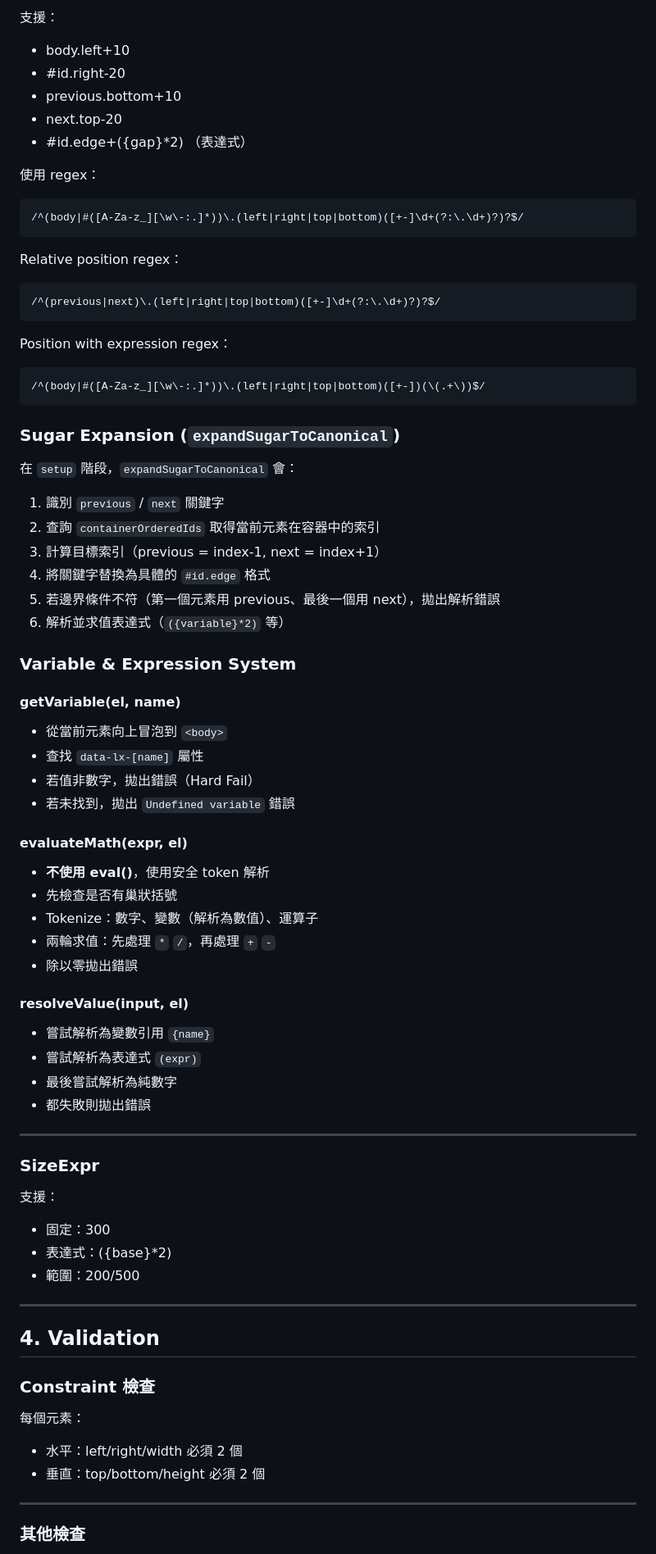
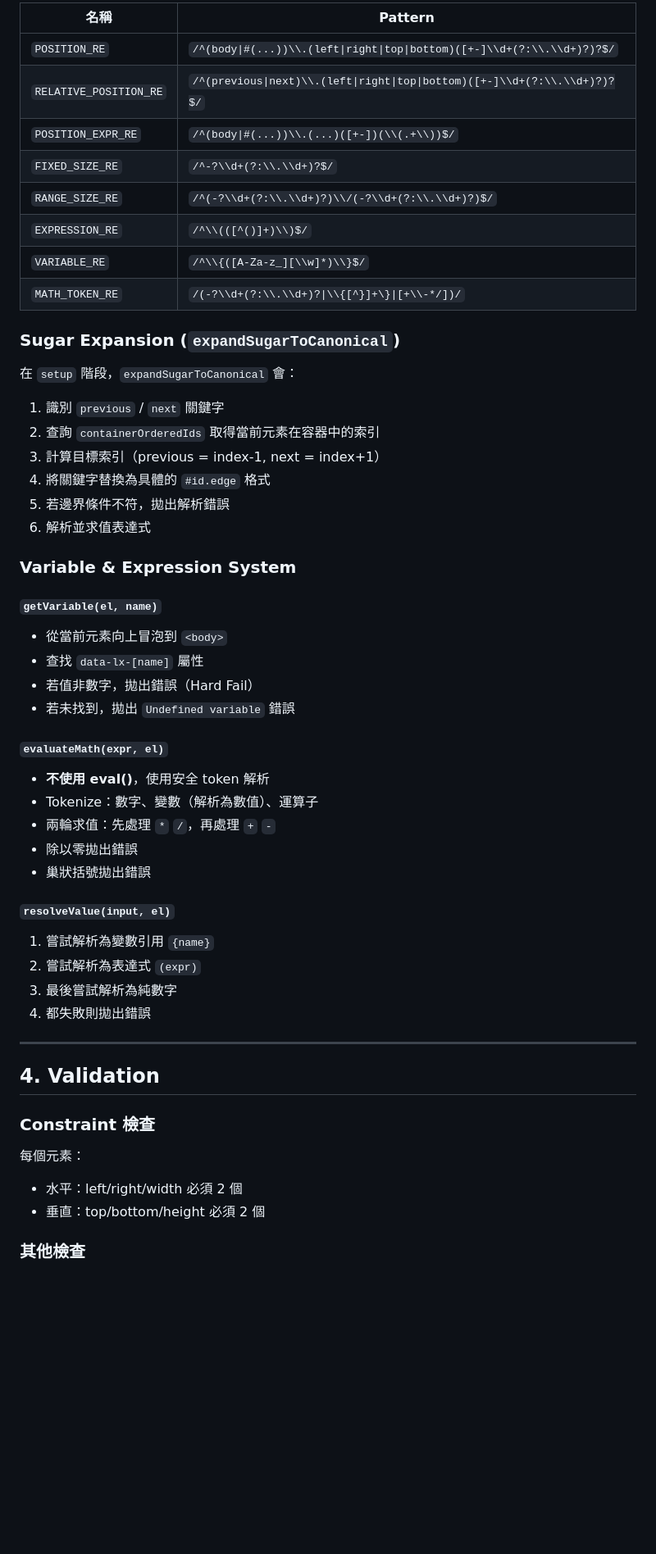
Before and after one commit to simbafs/lx, a Markdown page: agents/implement.md, the part around one of its changes. Shown at 82% size. Drawn GitHub-style; blank space fills up the shorter version.

```diff
--- a/agents/implement.md
+++ b/agents/implement.md
@@ -47,23 +77,14 @@
 
-支援：
-
-- body.left+10
-- #id.right-20
-- previous.bottom+10
-- next.top-20
-- #id.edge+({gap}*2) （表達式）
-
-使用 regex：
-
-    /^(body|#([A-Za-z_][\w\-:.]*))\.(left|right|top|bottom)([+-]\d+(?:\.\d+)?)?$/
-
-Relative position regex：
-
-    /^(previous|next)\.(left|right|top|bottom)([+-]\d+(?:\.\d+)?)?$/
-
-Position with expression regex：
-
-    /^(body|#([A-Za-z_][\w\-:.]*))\.(left|right|top|bottom)([+-])(\(.+\))$/
+| 名稱 | Pattern |
+|------|---------|
+| `POSITION_RE` | `/^(body\|#(...))\\.(left\|right\|top\|bottom)([+-]\\d+(?:\\.\\d+)?)?$/` |
+| `RELATIVE_POSITION_RE` | `/^(previous\|next)\\.(left\|right\|top\|bottom)([+-]\\d+(?:\\.\\d+)?)?$/` |
+| `POSITION_EXPR_RE` | `/^(body\|#(...))\\.(...)([+-])(\\(.+\\))$/` |
+| `FIXED_SIZE_RE` | `/^-?\\d+(?:\\.\\d+)?$/` |
+| `RANGE_SIZE_RE` | `/^(-?\\d+(?:\\.\\d+)?)\\/(-?\\d+(?:\\.\\d+)?)$/` |
+| `EXPRESSION_RE` | `/^\\(([^()]+)\\)$/` |
+| `VARIABLE_RE` | `/^\\{([A-Za-z_][\\w]*)\\}$/` |
+| `MATH_TOKEN_RE` | `/(-?\\d+(?:\\.\\d+)?\|\\{[^}]+\}\|[+\\-*/])/` |
 
 ### Sugar Expansion (`expandSugarToCanonical`)
 
@@ -73,42 +94,32 @@ Position with expression regex：
 2. 查詢 `containerOrderedIds` 取得當前元素在容器中的索引
 3. 計算目標索引（previous = index-1, next = index+1）
 4. 將關鍵字替換為具體的 `#id.edge` 格式
-5. 若邊界條件不符（第一個元素用 previous、最後一個用 next），拋出解析錯誤
-6. 解析並求值表達式（`({variable}*2)` 等）
+5. 若邊界條件不符，拋出解析錯誤
+6. 解析並求值表達式
 
 ### Variable & Expression System
 
-#### getVariable(el, name)
+#### `getVariable(el, name)`
 
 - 從當前元素向上冒泡到 `<body>`
 - 查找 `data-lx-[name]` 屬性
 - 若值非數字，拋出錯誤（Hard Fail）
 - 若未找到，拋出 `Undefined variable` 錯誤
 
-#### evaluateMath(expr, el)
+#### `evaluateMath(expr, el)`
 
 - **不使用 eval()**，使用安全 token 解析
-- 先檢查是否有巢狀括號
 - Tokenize：數字、變數（解析為數值）、運算子
 - 兩輪求值：先處理 `*` `/`，再處理 `+` `-`
 - 除以零拋出錯誤
+- 巢狀括號拋出錯誤
 
-#### resolveValue(input, el)
+#### `resolveValue(input, el)`
 
-- 嘗試解析為變數引用 `{name}`
-- 嘗試解析為表達式 `(expr)`
-- 最後嘗試解析為純數字
-- 都失敗則拋出錯誤
-
----
-
-### SizeExpr
-
-支援：
-
-- 固定：300
-- 表達式：({base}*2)
-- 範圍：200/500
+1. 嘗試解析為變數引用 `{name}`
+2. 嘗試解析為表達式 `(expr)`
+3. 最後嘗試解析為純數字
+4. 都失敗則拋出錯誤
 
 ---
 
@@ -117,11 +128,8 @@ Position with expression regex：
 ### Constraint 檢查
 
 每個元素：
-
 - 水平：left/right/width 必須 2 個
 - 垂直：top/bottom/height 必須 2 個
-
----
 
 ### 其他檢查
 
```
Also changed, not shown: other parts of agents/implement.md (+91 -57 lines), agents/spec.md (+23 -31 lines).
